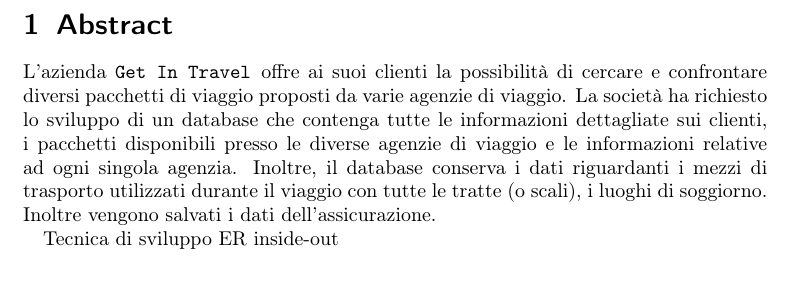
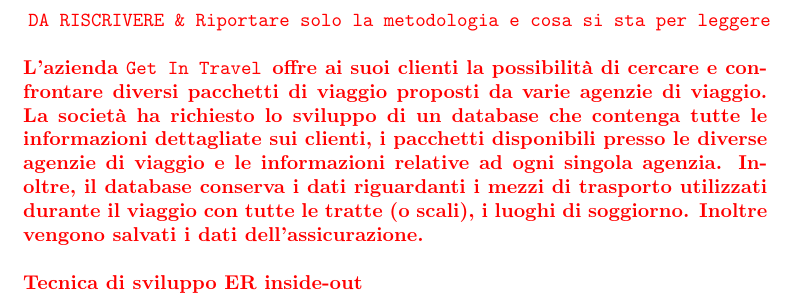
Before and after one commit to bustre/Easy-travel, a LaTeX document (relazione/relazione.tex, which reads relazione/sections/abstract.tex): part of page 2 of 10, cut at the place of the change. Compiled offline with pdfLaTeX.

Commit message:
Aggiornato Relazione - Abstract

```diff
--- a/relazione/sections/abstract.tex
+++ b/relazione/sections/abstract.tex
@@ -1,4 +1,8 @@
 \section{Abstract}
+\textcolor{red}{\textbf{
+        \texttt{DA RISCRIVERE \& Riportare solo la metodologia e cosa si sta per leggere} \newline \newline
 L'azienda \company offre ai suoi clienti la possibilità di cercare e confrontare diversi pacchetti di viaggio proposti da varie agenzie di viaggio. La società ha richiesto lo sviluppo di un database che contenga tutte le informazioni dettagliate sui clienti, i pacchetti disponibili presso le diverse agenzie di viaggio e le informazioni relative ad ogni singola agenzia. Inoltre, il database conserva i dati riguardanti i mezzi di trasporto utilizzati durante il viaggio con tutte le tratte (o scali), i luoghi di soggiorno. Inoltre vengono salvati i dati dell'assicurazione.
-
+\newline
+\newline
 Tecnica di sviluppo ER inside-out
+}}
```
Also changed, not shown: relazione/relazione.pdf, 2 other files.
